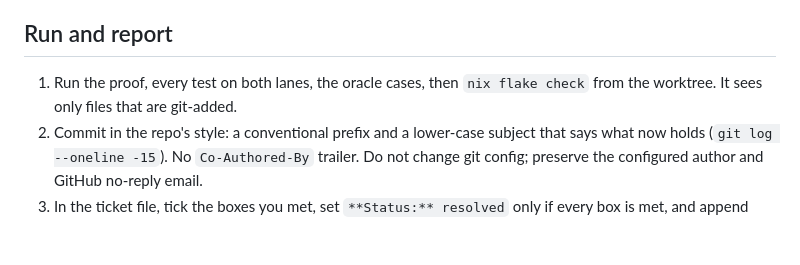
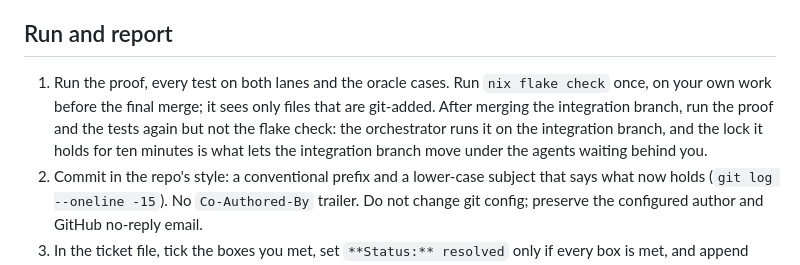
Before and after one commit to cricketnest/bendoom, a Markdown page: docs/agents/ticket-agent.md, the part around the change. Drawn GitHub-style; blank space fills up the shorter version.

Commit message:
docs: a ticket agent runs the flake check once, before its final merge; the integration branch gets its own

```diff
--- a/docs/agents/ticket-agent.md
+++ b/docs/agents/ticket-agent.md
@@ -35,7 +35,7 @@ Half the effort goes to removing. Replacing X with Y includes deleting X. Update
 
 ## Run and report
 
-1. Run the proof, every test on both lanes, the oracle cases, then `nix flake check` from the worktree. It sees only files that are git-added.
+1. Run the proof, every test on both lanes and the oracle cases. Run `nix flake check` once, on your own work before the final merge; it sees only files that are git-added. After merging the integration branch, run the proof and the tests again but not the flake check: the orchestrator runs it on the integration branch, and the lock it holds for ten minutes is what lets the integration branch move under the agents waiting behind you.
 2. Commit in the repo's style: a conventional prefix and a lower-case subject that says what now holds (`git log --oneline -15`). No `Co-Authored-By` trailer. Do not change git config; preserve the configured author and GitHub no-reply email.
 3. In the ticket file, tick the boxes you met, set `**Status:** resolved` only if every box is met, and append under `## Comments`: where each expected value came from, the oracle reports, what was built, what was deleted, what was pulled forward from a later ticket, what surprised you. Plain words, no em dashes, no puffery.
 4. The final message: commit hashes, the proof, test and oracle results verbatim with output on failure, the interface later tickets call, every trade-off taken, and anything left open. Report failures plainly, and claim no box you did not verify.
```
